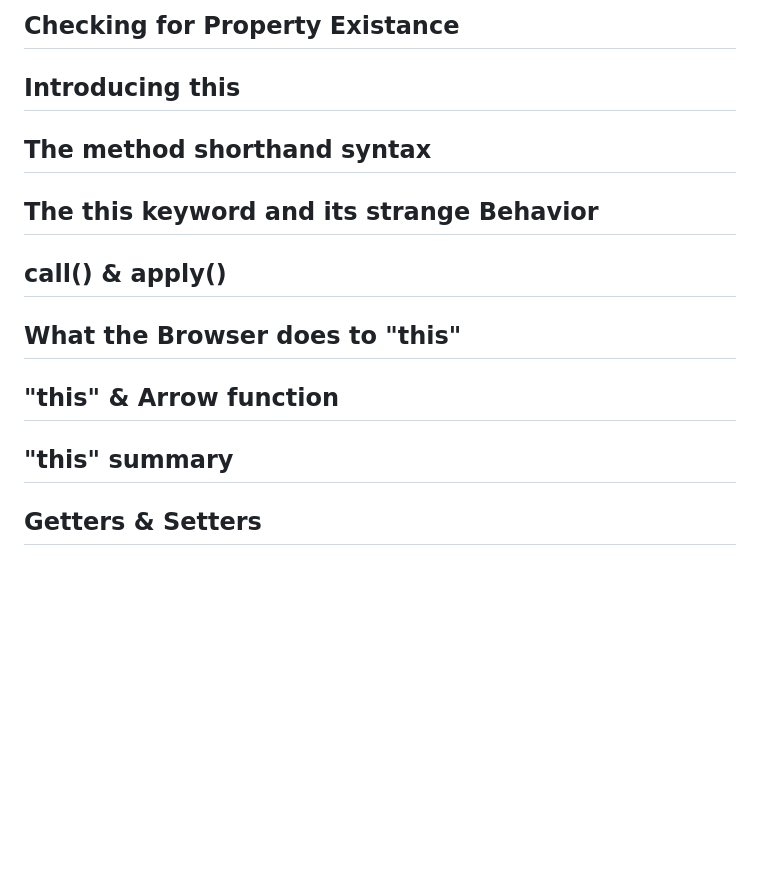
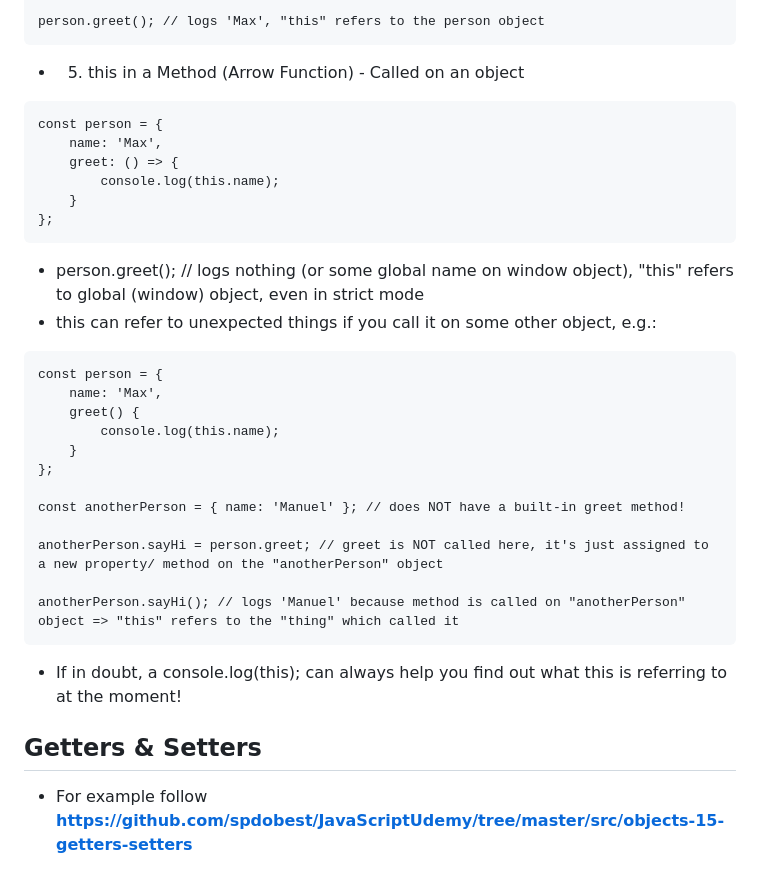
Before and after one commit to spdobest/JavaScriptUdemy, a Markdown page: ReadMe/8.Objects.md, the part around one of its changes. Drawn GitHub-style; blank space fills up the shorter version.

````diff
--- a/ReadMe/8.Objects.md
+++ b/ReadMe/8.Objects.md
@@ -209,18 +323,31 @@ const person = {name: 'Siba',age: 30, hobbies: ['Sports','Cooking']}
 
-## Checking for Property Existance
+person.greet(); // logs 'Max', "this" refers to the person object
+```
+- 5) this in a Method (Arrow Function) - Called on an object
+```
+const person = {
+    name: 'Max',
+    greet: () => {
+        console.log(this.name);
+    }
+};
+```
+- person.greet(); // logs nothing (or some global name on window object), "this" refers to global (window) object, even in strict mode
+- this can refer to unexpected things if you call it on some other object, e.g.:
+```
+const person = {
+    name: 'Max',
+    greet() {
+        console.log(this.name);
+    }
+};
 
-## Introducing this
+const anotherPerson = { name: 'Manuel' }; // does NOT have a built-in greet method!
 
-## The method shorthand syntax
+anotherPerson.sayHi = person.greet; // greet is NOT called here, it's just assigned to a new property/ method on the "anotherPerson" object
 
-## The this keyword and its strange Behavior
-
-## call() & apply()
-
-## What the Browser does to "this"
-
-## "this" & Arrow function
-
-## "this" summary
-
+anotherPerson.sayHi(); // logs 'Manuel' because method is called on "anotherPerson" object => "this" refers to the "thing" which called it
+```
+- If in doubt, a console.log(this); can always help you find out what this is referring to at the moment!
 ## Getters & Setters
+- For example follow **https://github.com/spdobest/JavaScriptUdemy/tree/master/src/objects-15-getters-setters**
````
Also changed, not shown: other parts of ReadMe/8.Objects.md (+114 -0 lines), ReadMe/9.Oops.md (+5 -0 lines), ReadMe/images/oops1.png (added), ReadMe/images/whatIs_oop.png (added), 2 other files.
